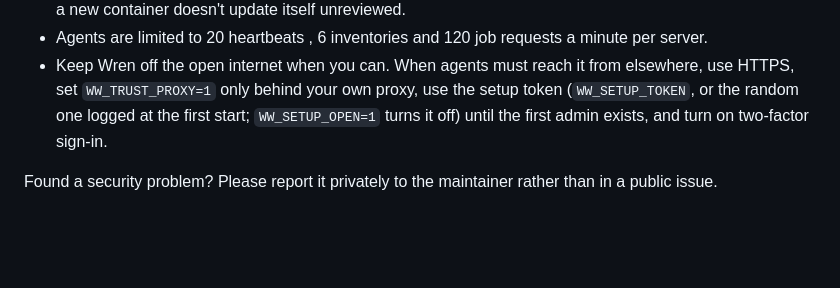
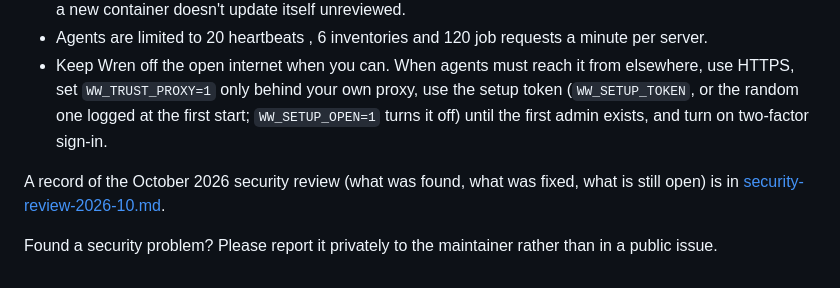
Before and after one commit to Ferdinand99/Wise-Wren, a Markdown page: docs/security.md, the part around the change. Rendered like a GitHub page; blank space fills up the shorter version.

Commit message:
docs: security review October 2026 (#42)

```diff
--- a/docs/security.md
+++ b/docs/security.md
@@ -99,4 +99,7 @@ What limits the damage if the **Wren server** is compromised (design: Wren must
   `WW_TRUST_PROXY=1` only behind your own proxy, use the setup token (`WW_SETUP_TOKEN`, or the random one logged at the first start; `WW_SETUP_OPEN=1` turns it off) until the first admin exists, and turn on
   two-factor sign-in.
 
+A record of the October 2026 security review (what was found, what was fixed, what is still open) is in
+[security-review-2026-10.md](security-review-2026-10.md).
+
 Found a security problem? Please report it privately to the maintainer rather than in a public issue.
```
Also changed, not shown: docs/security-review-2026-10.md (added, +162 -0 lines).
